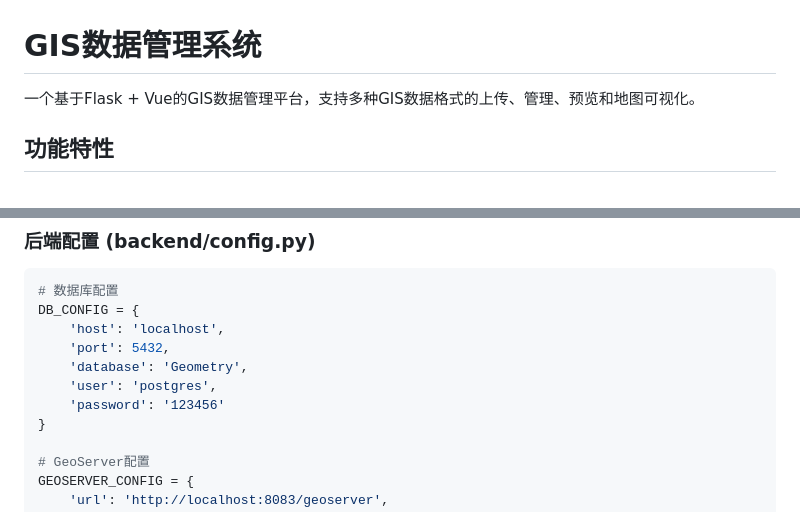
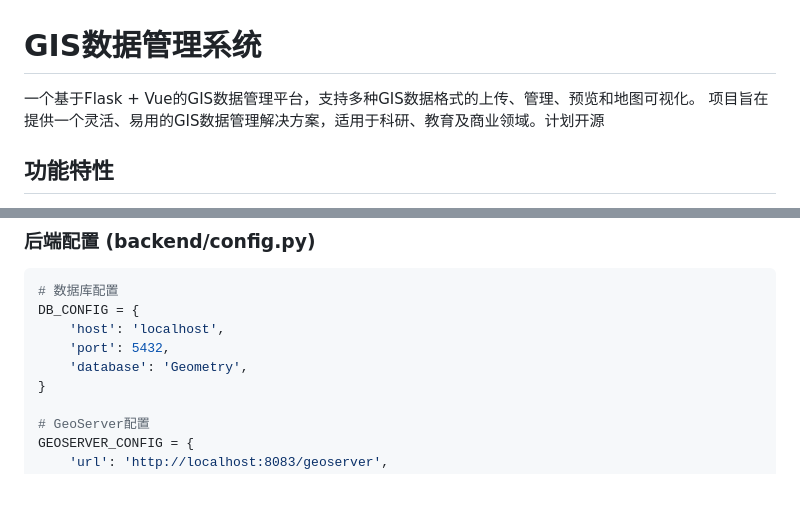
Before and after one commit to lvwanwan2022/shpservice, a Markdown page: README.md, 2 parts joined by grey strips. GitHub-like rendering; blank space fills up the shorter version.

```diff
--- a/README.md
+++ b/README.md
@@ -1,6 +1,7 @@
 # GIS数据管理系统
 
 一个基于Flask + Vue的GIS数据管理平台，支持多种GIS数据格式的上传、管理、预览和地图可视化。
+项目旨在提供一个灵活、易用的GIS数据管理解决方案，适用于科研、教育及商业领域。计划开源
 
 ## 功能特性
 
@@ -191,8 +171,6 @@ DB_CONFIG = {
     'host': 'localhost',
     'port': 5432,
     'database': 'Geometry',
-    'user': 'postgres',
-    'password': '123456'
 }
 
 # GeoServer配置
```
Also changed, not shown: other parts of README.md (+0 -96 lines).
